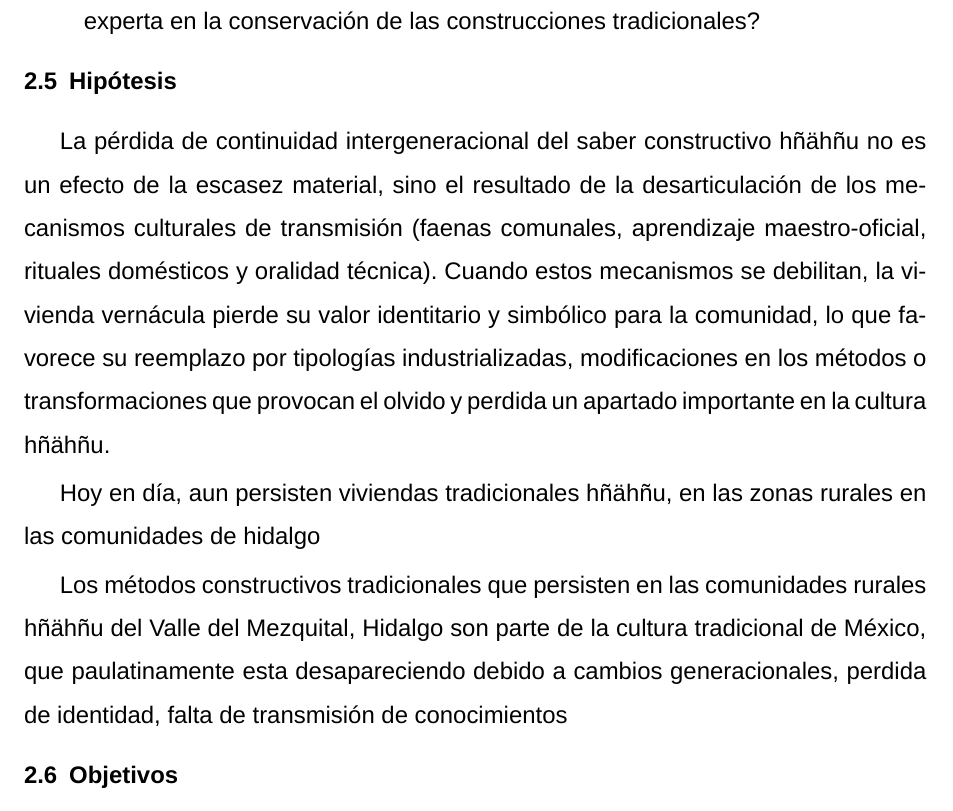
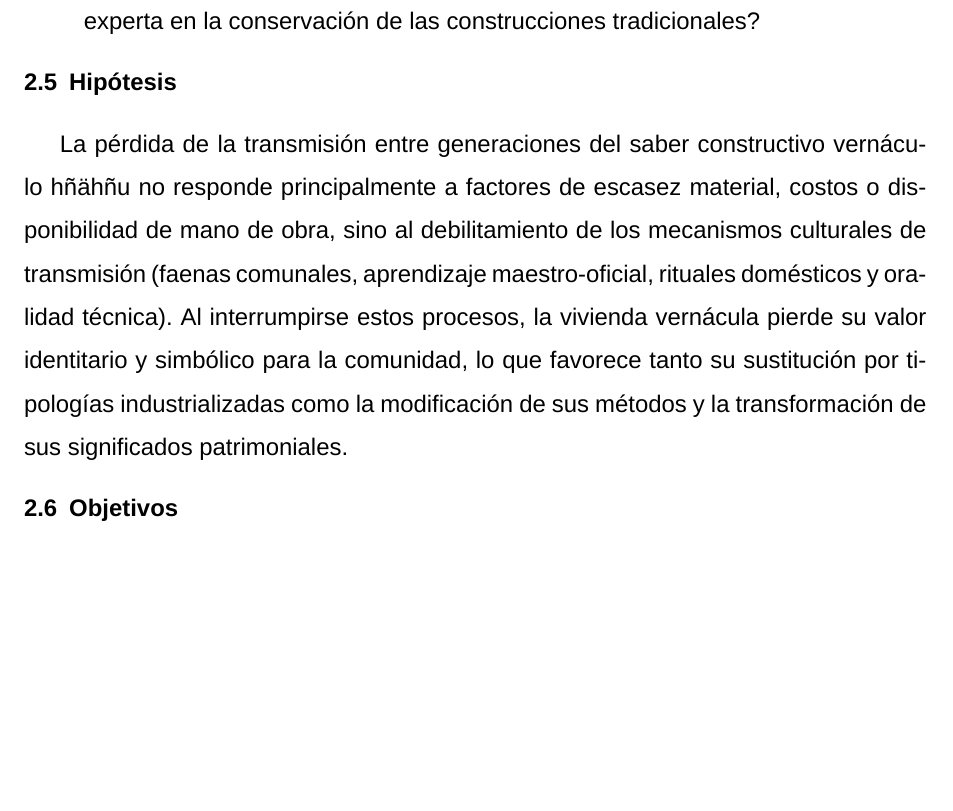
Before and after one commit to VictorHGH/ICR, a LaTeX document (estructura/icr.tex, which reads estructura/003_introduccion/005_hipotesis/hipotesis.tex): part of page 9 of 27, cut so that both start at the same text, the shorter picture padded with empty space. Compiled offline with XeLaTeX; a missing font is replaced by an installed copy or a similar font.

Commit message:
[Updated] new hipotesis and questions

```diff
--- a/estructura/003_introduccion/005_hipotesis/hipotesis.tex
+++ b/estructura/003_introduccion/005_hipotesis/hipotesis.tex
@@ -1,7 +1,11 @@
 \subsection{Hipótesis}
 
-La pérdida de continuidad intergeneracional del saber constructivo hñähñu no es un efecto de la escasez material, sino el resultado de la desarticulación de los mecanismos culturales de transmisión (faenas comunales, aprendizaje maestro-oficial, rituales domésticos y oralidad técnica).  Cuando estos mecanismos se debilitan, la vivienda vernácula pierde su valor identitario y simbólico para la comunidad, lo que favorece su reemplazo por tipologías industrializadas, modificaciones en los métodos o transformaciones que provocan el olvido y perdida un apartado importante en la cultura hñähñu.
+% La pérdida de continuidad intergeneracional del saber constructivo hñähñu no es un efecto de la escasez material, sino el resultado de la desarticulación de los mecanismos culturales de transmisión (faenas comunales, aprendizaje maestro-oficial, rituales domésticos y oralidad técnica).  Cuando estos mecanismos se debilitan, la vivienda vernácula pierde su valor identitario y simbólico para la comunidad, lo que favorece su reemplazo por tipologías industrializadas, modificaciones en los métodos o transformaciones que provocan el olvido y perdida de un apartado importante en la cultura hñähñu.
 
-Hoy en día, aun persisten viviendas tradicionales hñähñu, en las zonas rurales en las comunidades de hidalgo
+% Hoy en día, aun persisten viviendas tradicionales hñähñu, en las zonas rurales en las comunidades de hidalgo
 
-Los métodos constructivos tradicionales que persisten en las comunidades rurales hñähñu del Valle del Mezquital, Hidalgo son parte de la cultura tradicional de México, que paulatinamente esta desapareciendo debido a cambios generacionales, perdida de identidad, falta de transmisión de conocimientos
+% Los métodos constructivos tradicionales que persisten en las comunidades rurales hñähñu del Valle del Mezquital, Hidalgo son parte de la cultura tradicional de México, que paulatinamente esta desapareciendo debido a cambios generacionales, perdida de identidad, falta de transmisión de conocimientos
+
+La pérdida de la transmisión entre generaciones del saber constructivo vernáculo hñähñu no responde principalmente a factores de escasez material, costos o disponibilidad de mano de obra, sino al debilitamiento de los mecanismos culturales de transmisión (faenas comunales, aprendizaje maestro-oficial, rituales domésticos y oralidad técnica). Al interrumpirse estos procesos, la vivienda vernácula pierde su valor identitario y simbólico para la comunidad, lo que favorece tanto su sustitución por tipologías industrializadas como la modificación de sus métodos y la transformación de sus significados patrimoniales.
+
+% La pérdida de la transmisión entre generaciones del saber constructivo hñähñu se explica principalmente por la desarticulación de los mecanismos culturales de transmisión (faenas comunales, aprendizaje maestro-oficial, rituales domésticos y oralidad técnica). Este debilitamiento, más que la sola escasez material o la disponibilidad de mano de obra, ha erosionado el valor identitario y simbólico de la vivienda vernácula, favoreciendo su sustitución por tipologías industrializadas y la alteración de sus métodos constructivos. Factores económicos y la influencia de políticas patrimoniales institucionales han intensificado este proceso, pero no constituyen su causa principal.
```
